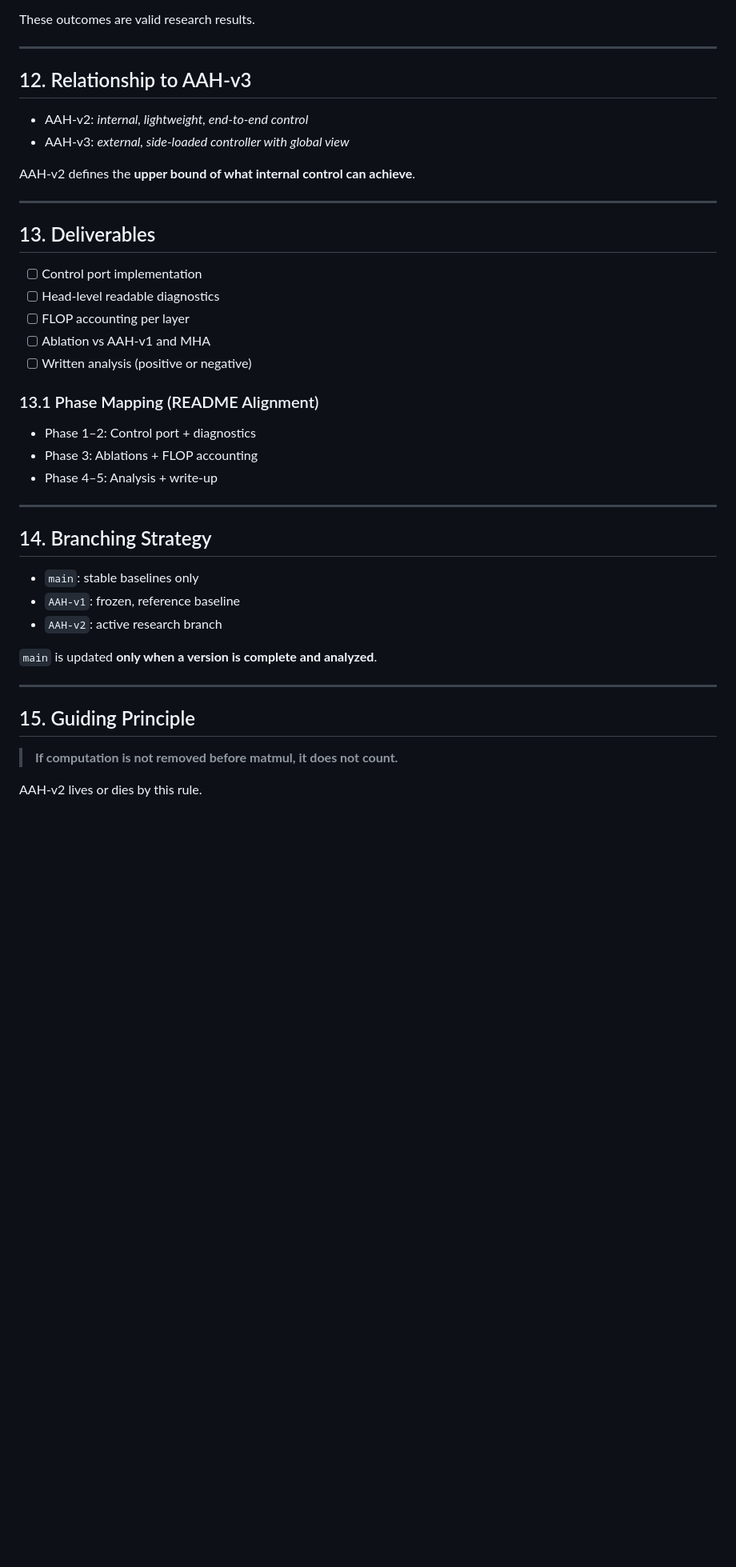
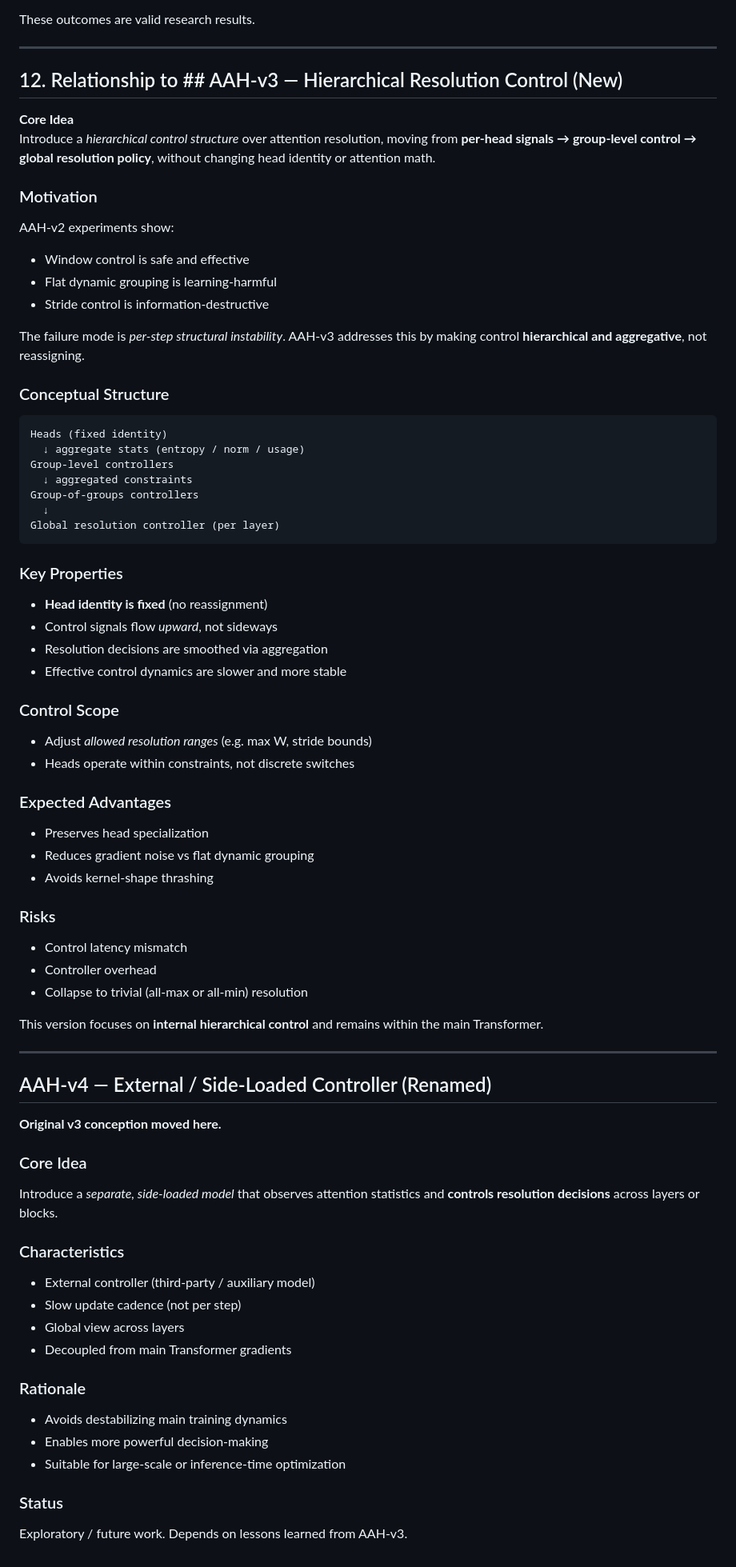
Before and after one commit to Zimmer061310/Asymmetric-Attention-Heads, a Markdown page: aah_v_2_research_implementation_plan.md, the part around one of its changes. Shown at 80% size. GitHub-like rendering; blank space fills up the shorter version.

Commit message:
Update AAH v2 research plan and remove v1 doc
Co-Authored-By: Warp <agent@warp.dev>

````diff
--- a/aah_v_2_research_implementation_plan.md
+++ b/aah_v_2_research_implementation_plan.md
@@ -204,42 +191,71 @@ These outcomes are valid research results.
 
 ---
 
-## 12. Relationship to AAH-v3
+## 12. Relationship to ## AAH-v3 — Hierarchical Resolution Control (New)
 
-- AAH-v2: *internal, lightweight, end-to-end control*
-- AAH-v3: *external, side-loaded controller with global view*
+**Core Idea**
+Introduce a *hierarchical control structure* over attention resolution, moving from **per-head signals → group-level control → global resolution policy**, without changing head identity or attention math.
 
-AAH-v2 defines the **upper bound of what internal control can achieve**.
+### Motivation
+AAH-v2 experiments show:
+- Window control is safe and effective
+- Flat dynamic grouping is learning-harmful
+- Stride control is information-destructive
+
+The failure mode is *per-step structural instability*. AAH-v3 addresses this by making control **hierarchical and aggregative**, not reassigning.
+
+### Conceptual Structure
+```
+Heads (fixed identity)
+  ↓ aggregate stats (entropy / norm / usage)
+Group-level controllers
+  ↓ aggregated constraints
+Group-of-groups controllers
+  ↓
+Global resolution controller (per layer)
+```
+
+### Key Properties
+- **Head identity is fixed** (no reassignment)
+- Control signals flow *upward*, not sideways
+- Resolution decisions are smoothed via aggregation
+- Effective control dynamics are slower and more stable
+
+### Control Scope
+- Adjust *allowed resolution ranges* (e.g. max W, stride bounds)
+- Heads operate within constraints, not discrete switches
+
+### Expected Advantages
+- Preserves head specialization
+- Reduces gradient noise vs flat dynamic grouping
+- Avoids kernel-shape thrashing
+
+### Risks
+- Control latency mismatch
+- Controller overhead
+- Collapse to trivial (all-max or all-min) resolution
+
+This version focuses on **internal hierarchical control** and remains within the main Transformer.
 
 ---
 
-## 13. Deliverables
+## AAH-v4 — External / Side-Loaded Controller (Renamed)
 
-- [ ] Control port implementation
-- [ ] Head-level readable diagnostics
-- [ ] FLOP accounting per layer
-- [ ] Ablation vs AAH-v1 and MHA
-- [ ] Written analysis (positive or negative)
+**Original v3 conception moved here.**
 
-### 13.1 Phase Mapping (README Alignment)
-- Phase 1–2: Control port + diagnostics
-- Phase 3: Ablations + FLOP accounting
-- Phase 4–5: Analysis + write-up
+### Core Idea
+Introduce a *separate, side-loaded model* that observes attention statistics and **controls resolution decisions** across layers or blocks.
 
----
+### Characteristics
+- External controller (third-party / auxiliary model)
+- Slow update cadence (not per step)
+- Global view across layers
+- Decoupled from main Transformer gradients
 
-## 14. Branching Strategy
+### Rationale
+- Avoids destabilizing main training dynamics
+- Enables more powerful decision-making
+- Suitable for large-scale or inference-time optimization
 
-- `main`: stable baselines only
-- `AAH-v1`: frozen, reference baseline
-- `AAH-v2`: active research branch
-
-`main` is updated **only when a version is complete and analyzed**.
-
----
-
-## 15. Guiding Principle
-
-> **If computation is not removed before matmul, it does not count.**
-
-AAH-v2 lives or dies by this rule.
+### Status
+Exploratory / future work. Depends on lessons learned from AAH-v3.
````
Also changed, not shown: other parts of aah_v_2_research_implementation_plan.md (+0 -13 lines), README_AAH_v1.md (deleted, +0 -206 lines).
